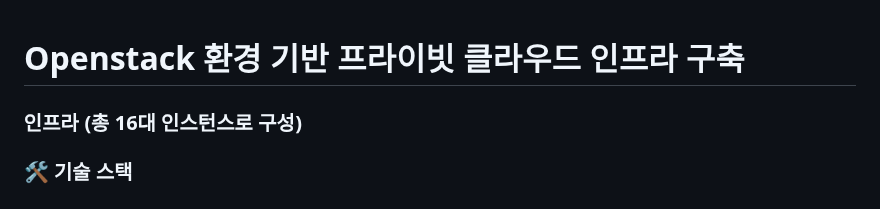
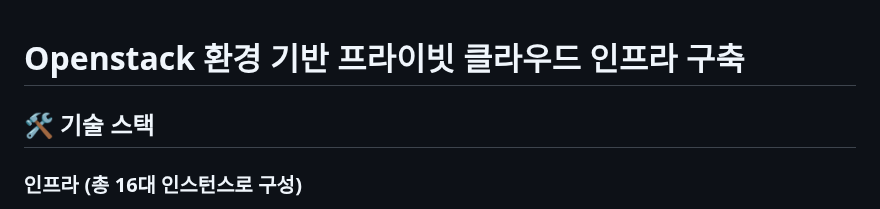
Before and after one commit to Yun-Jeong-Mok/infra-project, a Markdown page: README.md, the part around one of its changes. Rendered like a GitHub page.

```diff
--- a/README.md
+++ b/README.md
@@ -1,5 +1,7 @@
 # Openstack 환경 기반 프라이빗 클라우드 인프라 구축
 
+
+## 🛠️ 기술 스택
+
 ### 인프라 (총 16대 인스턴스로 구성)
-### 🛠️ 기술 스택
 
```
Also changed, not shown: other parts of README.md (+3 -12 lines).
